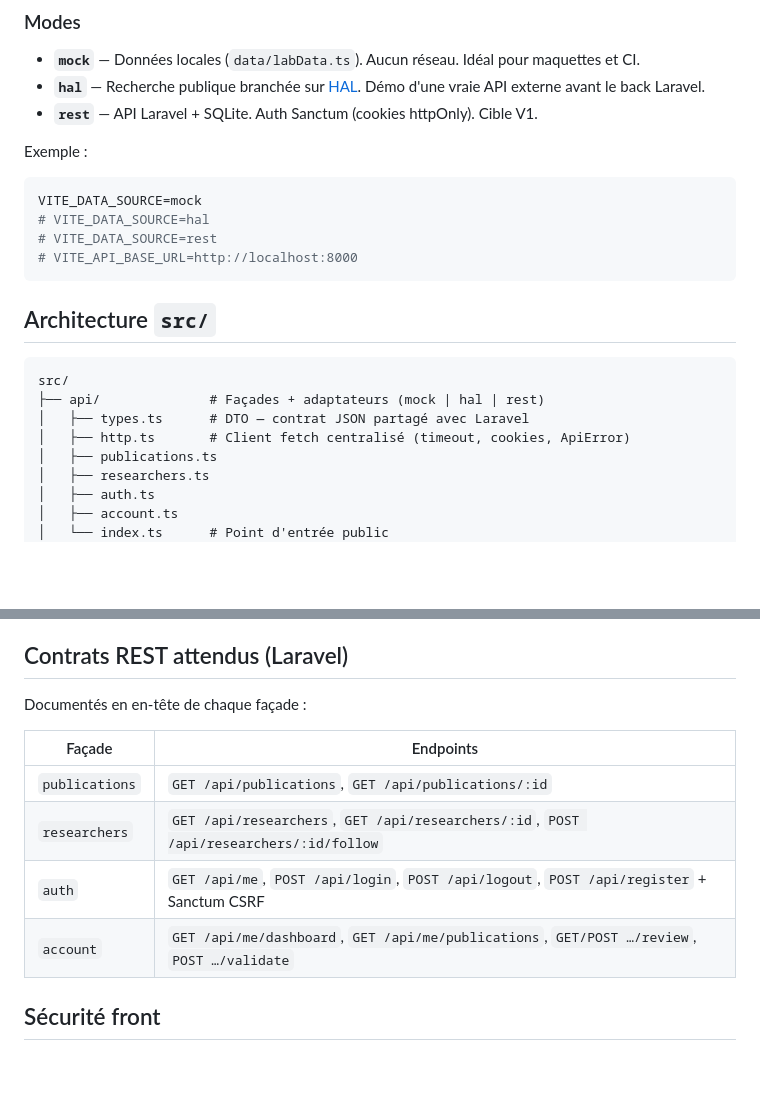
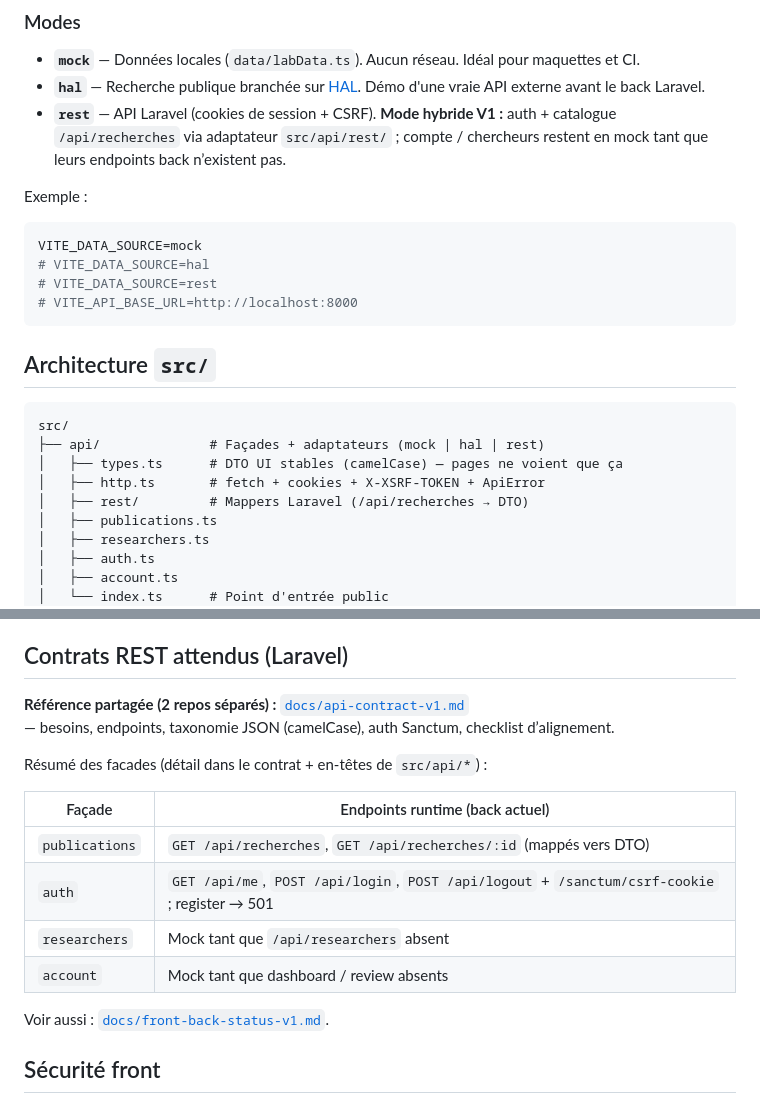
Before and after one commit to Vigourouxleandredesign/Lab_horizon_501, a Markdown page: docs/frontend-architecture.md, 2 parts joined by grey strips. GitHub-like rendering; blank space fills up the shorter version.

Commit message:
Docs : mise à jour de l'architecture frontend (mode REST)

````diff
--- a/docs/frontend-architecture.md
+++ b/docs/frontend-architecture.md
@@ -11,7 +11,7 @@
 
 - **`mock`** — Données locales (`data/labData.ts`). Aucun réseau. Idéal pour maquettes et CI.
 - **`hal`** — Recherche publique branchée sur [HAL](https://api.archives-ouvertes.fr/search/). Démo d'une vraie API externe avant le back Laravel.
-- **`rest`** — API Laravel + SQLite. Auth Sanctum (cookies httpOnly). Cible V1.
+- **`rest`** — API Laravel (cookies de session + CSRF). **Mode hybride V1 :** auth + catalogue `/api/recherches` via adaptateur `src/api/rest/` ; compte / chercheurs restent en mock tant que leurs endpoints back n’existent pas.
 
 Exemple :
 
@@ -27,8 +27,9 @@ VITE_DATA_SOURCE=mock
 ```
 src/
 ├── api/              # Façades + adaptateurs (mock | hal | rest)
-│   ├── types.ts      # DTO — contrat JSON partagé avec Laravel
-│   ├── http.ts       # Client fetch centralisé (timeout, cookies, ApiError)
+│   ├── types.ts      # DTO UI stables (camelCase) — pages ne voient que ça
+│   ├── http.ts       # fetch + cookies + X-XSRF-TOKEN + ApiError
+│   ├── rest/         # Mappers Laravel (/api/recherches → DTO)
 │   ├── publications.ts
 │   ├── researchers.ts
 │   ├── auth.ts
@@ -57,14 +58,19 @@ Changer de source = variable d'environnement, pas réécriture des pages.
 
 ## Contrats REST attendus (Laravel)
 
-Documentés en en-tête de chaque façade :
+**Référence partagée (2 repos séparés) :** [`docs/api-contract-v1.md`](./api-contract-v1.md)
+— besoins, endpoints, taxonomie JSON (camelCase), auth Sanctum, checklist d’alignement.
 
-| Façade | Endpoints |
-|--------|-----------|
-| `publications` | `GET /api/publications`, `GET /api/publications/:id` |
-| `researchers` | `GET /api/researchers`, `GET /api/researchers/:id`, `POST /api/researchers/:id/follow` |
-| `auth` | `GET /api/me`, `POST /api/login`, `POST /api/logout`, `POST /api/register` + Sanctum CSRF |
-| `account` | `GET /api/me/dashboard`, `GET /api/me/publications`, `GET/POST …/review`, `POST …/validate` |
+Résumé des facades (détail dans le contrat + en-têtes de `src/api/*`) :
+
+| Façade | Endpoints runtime (back actuel) |
+|--------|----------------------------------|
+| `publications` | `GET /api/recherches`, `GET /api/recherches/:id` (mappés vers DTO) |
+| `auth` | `GET /api/me`, `POST /api/login`, `POST /api/logout` + `/sanctum/csrf-cookie` ; register → 501 |
+| `researchers` | Mock tant que `/api/researchers` absent |
+| `account` | Mock tant que dashboard / review absents |
+
+Voir aussi : [`docs/front-back-status-v1.md`](./front-back-status-v1.md).
 
 ## Sécurité front
 
````
